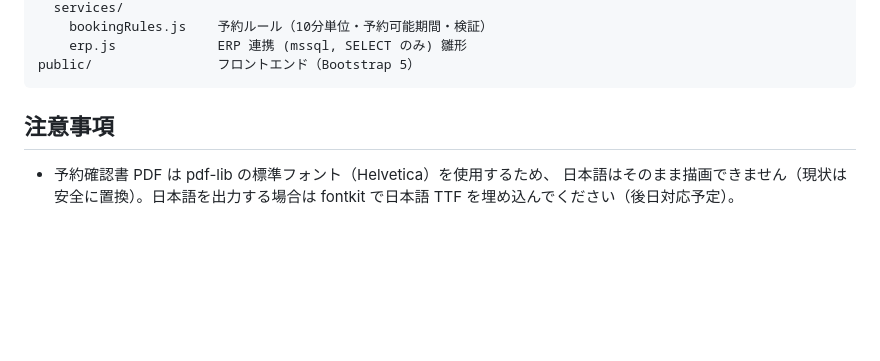
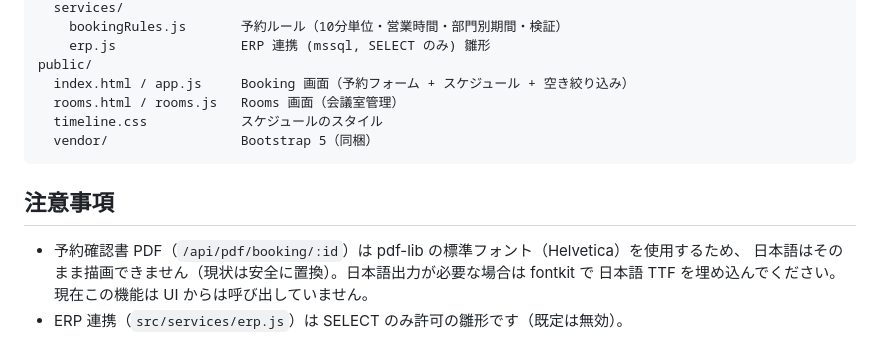
Before and after one commit to gaogao999/meeting-room-booking, a Markdown page: README.md, the part around one of its changes. GitHub-like rendering; blank space fills up the shorter version.

````diff
--- a/README.md
+++ b/README.md
@@ -115,11 +149,16 @@ src/
   services/
-    bookingRules.js    予約ルール（10分単位・予約可能期間・検証）
-    erp.js             ERP 連携 (mssql, SELECT のみ) 雛形
-public/                フロントエンド（Bootstrap 5）
+    bookingRules.js       予約ルール（10分単位・営業時間・部門別期間・検証）
+    erp.js                ERP 連携 (mssql, SELECT のみ) 雛形
+public/
+  index.html / app.js     Booking 画面（予約フォーム + スケジュール + 空き絞り込み）
+  rooms.html / rooms.js   Rooms 画面（会議室管理）
+  timeline.css            スケジュールのスタイル
+  vendor/                 Bootstrap 5（同梱）
 ```
 
 ## 注意事項
 
-- 予約確認書 PDF は pdf-lib の標準フォント（Helvetica）を使用するため、
-  日本語はそのまま描画できません（現状は安全に置換）。日本語を出力する場合は
-  fontkit で日本語 TTF を埋め込んでください（後日対応予定）。
+- 予約確認書 PDF（`/api/pdf/booking/:id`）は pdf-lib の標準フォント（Helvetica）を使用するため、
+  日本語はそのまま描画できません（現状は安全に置換）。日本語出力が必要な場合は fontkit で
+  日本語 TTF を埋め込んでください。現在この機能は UI からは呼び出していません。
+- ERP 連携（`src/services/erp.js`）は SELECT のみ許可の雛形です（既定は無効）。
````
Also changed, not shown: other parts of README.md (+82 -48 lines).
